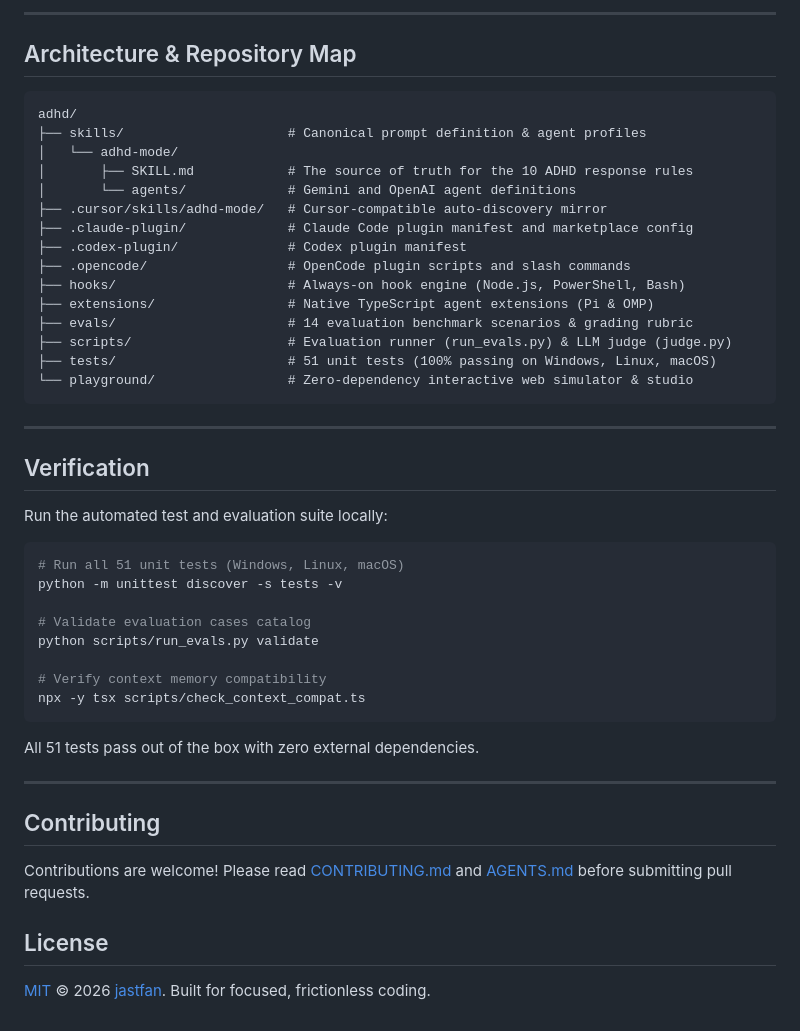
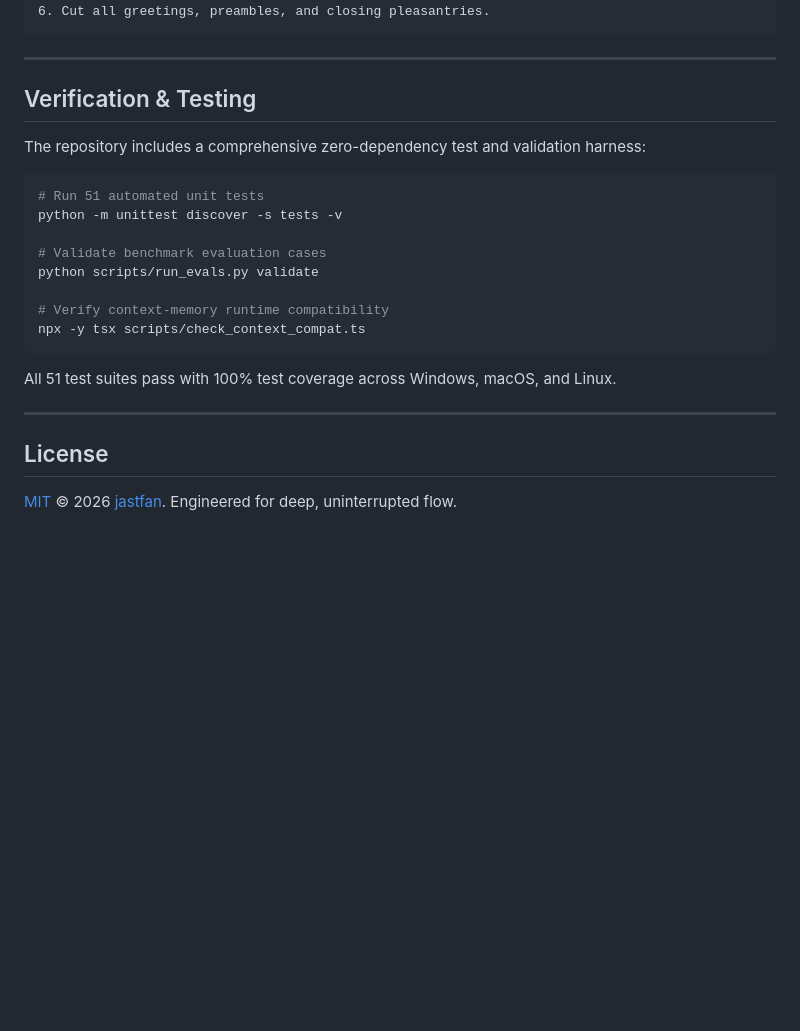
Before and after one commit to jastfan/adhd, a Markdown page: README.md, the part around the change printed below. GitHub-like rendering; blank space fills up the shorter version.

````diff
--- a/README.md
+++ b/README.md
@@ -140,50 +115,27 @@ Open **[http://localhost:8080](http://localhost:8080)** in your browser. Include
----
-
-## Architecture & Repository Map
-
-```
-adhd/
-├── skills/                     # Canonical prompt definition & agent profiles
-│   └── adhd-mode/
-│       ├── SKILL.md            # The source of truth for the 10 ADHD response rules
-│       └── agents/             # Gemini and OpenAI agent definitions
-├── .cursor/skills/adhd-mode/   # Cursor-compatible auto-discovery mirror
-├── .claude-plugin/             # Claude Code plugin manifest and marketplace config
-├── .codex-plugin/              # Codex plugin manifest
-├── .opencode/                  # OpenCode plugin scripts and slash commands
-├── hooks/                      # Always-on hook engine (Node.js, PowerShell, Bash)
-├── extensions/                 # Native TypeScript agent extensions (Pi & OMP)
-├── evals/                      # 14 evaluation benchmark scenarios & grading rubric
-├── scripts/                    # Evaluation runner (run_evals.py) & LLM judge (judge.py)
-├── tests/                      # 51 unit tests (100% passing on Windows, Linux, macOS)
-└── playground/                 # Zero-dependency interactive web simulator & studio
+6. Cut all greetings, preambles, and closing pleasantries.
 ```
 
 ---
 
-## Verification
+## Verification & Testing
 
-Run the automated test and evaluation suite locally:
+The repository includes a comprehensive zero-dependency test and validation harness:
 
 ```bash
-# Run all 51 unit tests (Windows, Linux, macOS)
+# Run 51 automated unit tests
 python -m unittest discover -s tests -v
 
-# Validate evaluation cases catalog
+# Validate benchmark evaluation cases
 python scripts/run_evals.py validate
 
-# Verify context memory compatibility
+# Verify context-memory runtime compatibility
 npx -y tsx scripts/check_context_compat.ts
 ```
 
-All 51 tests pass out of the box with zero external dependencies.
+All 51 test suites pass with 100% test coverage across Windows, macOS, and Linux.
 
 ---
 
-## Contributing
-
-Contributions are welcome! Please read [CONTRIBUTING.md](CONTRIBUTING.md) and [AGENTS.md](AGENTS.md) before submitting pull requests.
-
 ## License
 
-[MIT](LICENSE) © 2026 [jastfan](https://github.com/jastfan). Built for focused, frictionless coding.
+[MIT](LICENSE) © 2026 [jastfan](https://github.com/jastfan/adhd). Engineered for deep, uninterrupted flow.
````
Also changed, not shown: other parts of README.md (+41 -66 lines), logo.png.
